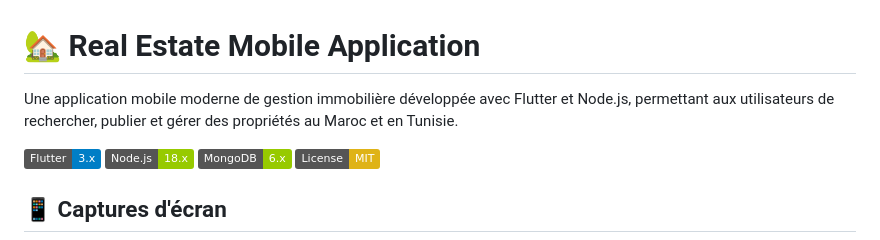
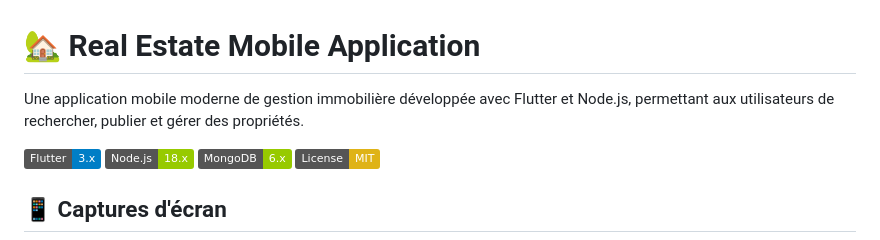
Before and after one commit to Real-Estate-Mobile-Collaboration/Realestae-Flutter-v, a Markdown page: README.md, the part around the change printed below. GitHub-like rendering; badges without logos.

Commit message:
Update README.md to refine project details

```diff
--- a/README.md
+++ b/README.md
@@ -1,6 +1,6 @@
 # 🏡 Real Estate Mobile Application
 
-Une application mobile moderne de gestion immobilière développée avec Flutter et Node.js, permettant aux utilisateurs de rechercher, publier et gérer des propriétés au Maroc et en Tunisie.
+Une application mobile moderne de gestion immobilière développée avec Flutter et Node.js, permettant aux utilisateurs de rechercher, publier et gérer des propriétés.
 
 ![Flutter](https://img.shields.io/badge/Flutter-3.x-blue.svg)
 ![Node.js](https://img.shields.io/badge/Node.js-18.x-green.svg)
```
Also changed, not shown: other parts of README.md (+1 -9 lines).
